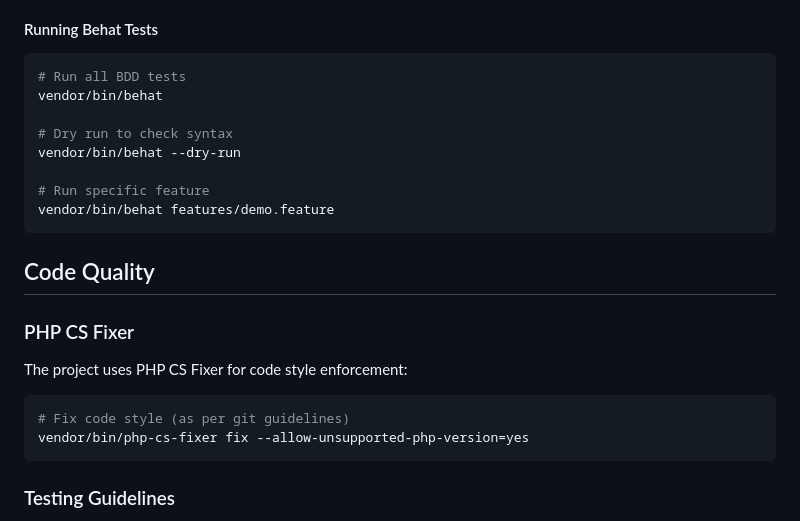
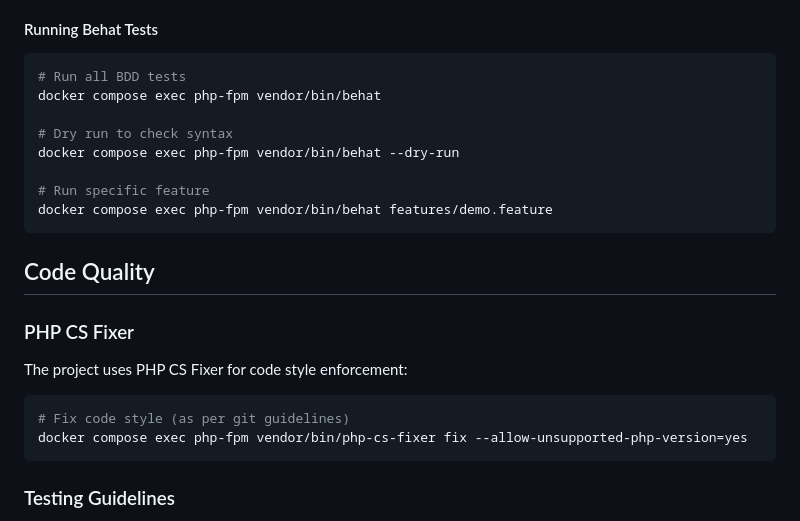
Before and after one commit to DevHelm/DevHelm, a Markdown page: .junie/web/guidelines.md, the part around the change. Drawn GitHub-style.

Commit message:
Modify commands to run inside Docker container

````diff
--- a/.junie/web/guidelines.md
+++ b/.junie/web/guidelines.md
@@ -156,13 +156,13 @@ class ExampleTest extends TestCase
 #### Running Behat Tests
 ```bash
 # Run all BDD tests
-vendor/bin/behat
+docker compose exec php-fpm vendor/bin/behat
 
 # Dry run to check syntax
-vendor/bin/behat --dry-run
+docker compose exec php-fpm vendor/bin/behat --dry-run
 
 # Run specific feature
-vendor/bin/behat features/demo.feature
+docker compose exec php-fpm vendor/bin/behat features/demo.feature
 ```
 
 ## Code Quality
@@ -172,7 +172,7 @@ The project uses PHP CS Fixer for code style enforcement:
 
 ```bash
 # Fix code style (as per git guidelines)
-vendor/bin/php-cs-fixer fix --allow-unsupported-php-version=yes
+docker compose exec php-fpm vendor/bin/php-cs-fixer fix --allow-unsupported-php-version=yes
 ```
 
 ### Testing Guidelines
````
